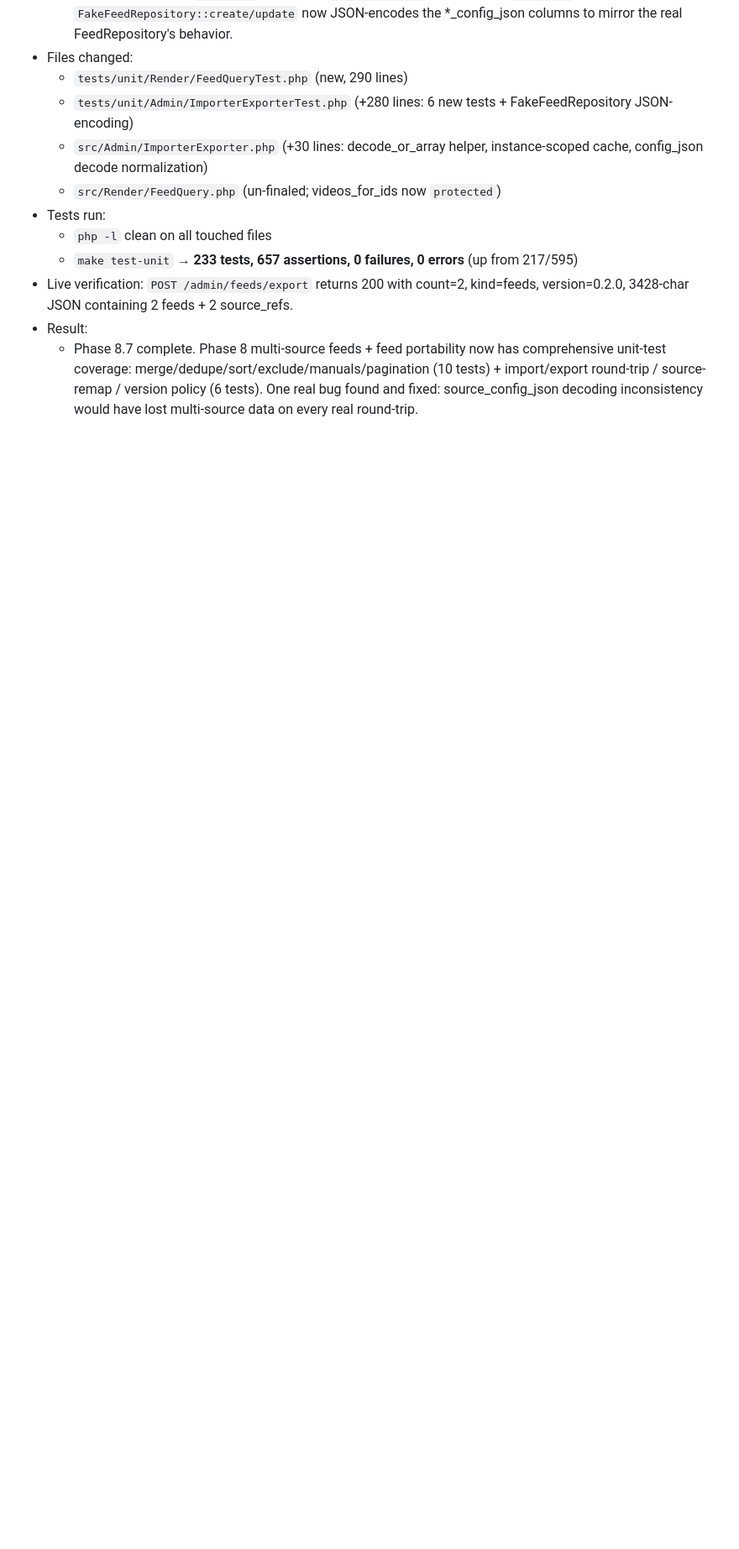
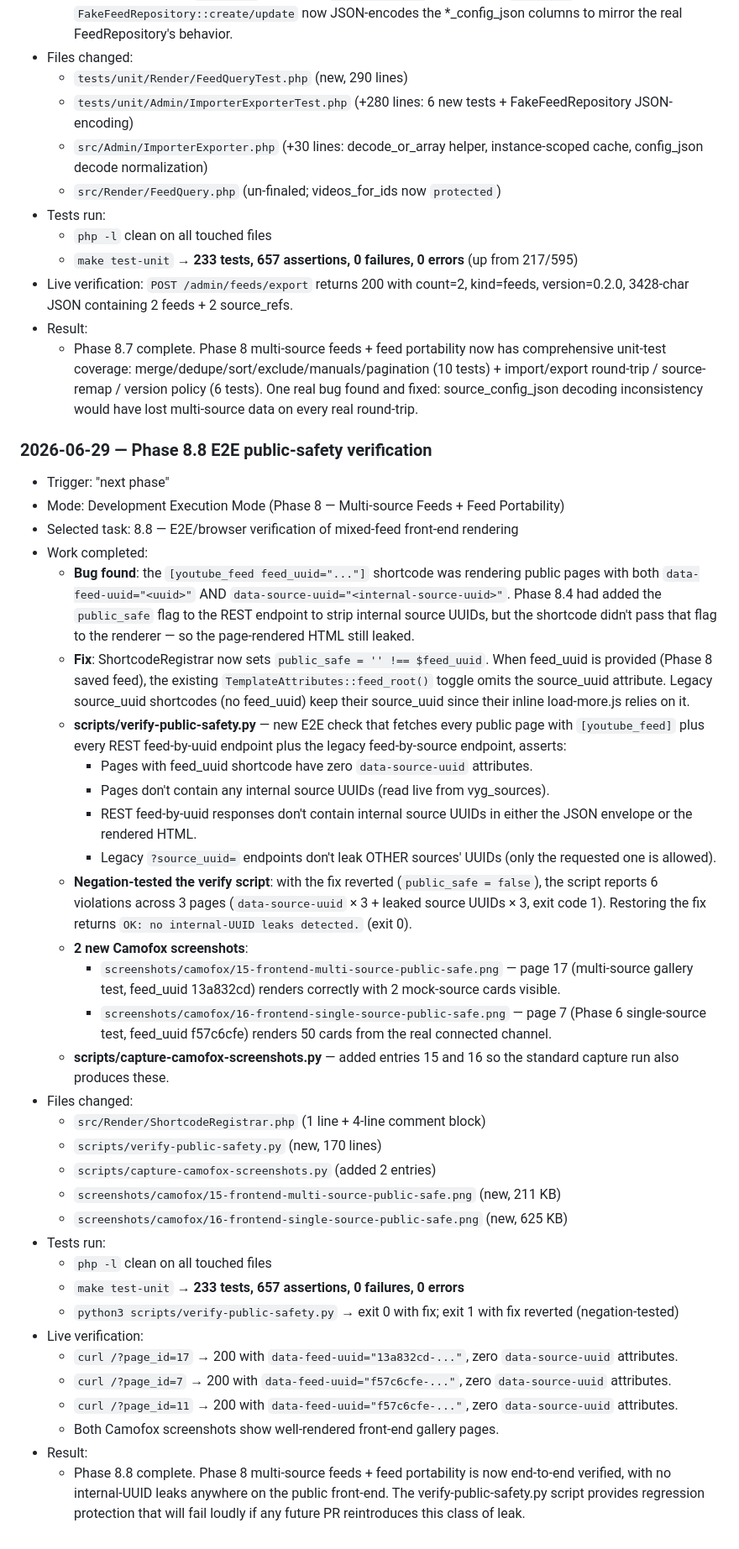
Before and after one commit to vidalstephen/vector-youtube-gallery, a Markdown page: DEV-CHECKLIST.md, the part around one of its changes. Shown at 84% size. Drawn GitHub-style; blank space fills up the shorter version.

```diff
--- a/DEV-CHECKLIST.md
+++ b/DEV-CHECKLIST.md
@@ -1166,3 +1166,39 @@ Goal: prepare the plugin for real distribution while keeping the core usable for
 - Live verification: `POST /admin/feeds/export` returns 200 with count=2, kind=feeds, version=0.2.0, 3428-char JSON containing 2 feeds + 2 source_refs.
 - Result:
   - Phase 8.7 complete. Phase 8 multi-source feeds + feed portability now has comprehensive unit-test coverage: merge/dedupe/sort/exclude/manuals/pagination (10 tests) + import/export round-trip / source-remap / version policy (6 tests). One real bug found and fixed: source_config_json decoding inconsistency would have lost multi-source data on every real round-trip.
+
+### 2026-06-29 — Phase 8.8 E2E public-safety verification
+
+- Trigger: "next phase"
+- Mode: Development Execution Mode (Phase 8 — Multi-source Feeds + Feed Portability)
+- Selected task: 8.8 — E2E/browser verification of mixed-feed front-end rendering
+- Work completed:
+  - **Bug found**: the `[youtube_feed feed_uuid="..."]` shortcode was rendering public pages with both `data-feed-uuid="<uuid>"` AND `data-source-uuid="<internal-source-uuid>"`. Phase 8.4 had added the `public_safe` flag to the REST endpoint to strip internal source UUIDs, but the shortcode didn't pass that flag to the renderer — so the page-rendered HTML still leaked.
+  - **Fix**: ShortcodeRegistrar now sets `public_safe = '' !== $feed_uuid`. When feed_uuid is provided (Phase 8 saved feed), the existing `TemplateAttributes::feed_root()` toggle omits the source_uuid attribute. Legacy source_uuid shortcodes (no feed_uuid) keep their source_uuid since their inline load-more.js relies on it.
+  - **scripts/verify-public-safety.py** — new E2E check that fetches every public page with `[youtube_feed]` plus every REST feed-by-uuid endpoint plus the legacy feed-by-source endpoint, asserts:
+    - Pages with feed_uuid shortcode have zero `data-source-uuid` attributes.
+    - Pages don't contain any internal source UUIDs (read live from vyg_sources).
+    - REST feed-by-uuid responses don't contain internal source UUIDs in either the JSON envelope or the rendered HTML.
+    - Legacy `?source_uuid=` endpoints don't leak OTHER sources' UUIDs (only the requested one is allowed).
+  - **Negation-tested the verify script**: with the fix reverted (`public_safe = false`), the script reports 6 violations across 3 pages (`data-source-uuid` × 3 + leaked source UUIDs × 3, exit code 1). Restoring the fix returns `OK: no internal-UUID leaks detected.` (exit 0).
+  - **2 new Camofox screenshots**:
+    - `screenshots/camofox/15-frontend-multi-source-public-safe.png` — page 17 (multi-source gallery test, feed_uuid 13a832cd) renders correctly with 2 mock-source cards visible.
+    - `screenshots/camofox/16-frontend-single-source-public-safe.png` — page 7 (Phase 6 single-source test, feed_uuid f57c6cfe) renders 50 cards from the real connected channel.
+  - **scripts/capture-camofox-screenshots.py** — added entries 15 and 16 so the standard capture run also produces these.
+- Files changed:
+  - `src/Render/ShortcodeRegistrar.php` (1 line + 4-line comment block)
+  - `scripts/verify-public-safety.py` (new, 170 lines)
+  - `scripts/capture-camofox-screenshots.py` (added 2 entries)
+  - `screenshots/camofox/15-frontend-multi-source-public-safe.png` (new, 211 KB)
+  - `screenshots/camofox/16-frontend-single-source-public-safe.png` (new, 625 KB)
+- Tests run:
+  - `php -l` clean on all touched files
+  - `make test-unit` → **233 tests, 657 assertions, 0 failures, 0 errors**
+  - `python3 scripts/verify-public-safety.py` → exit 0 with fix; exit 1 with fix reverted (negation-tested)
+- Live verification:
+  - `curl /?page_id=17` → 200 with `data-feed-uuid="13a832cd-..."`, zero `data-source-uuid` attributes.
+  - `curl /?page_id=7` → 200 with `data-feed-uuid="f57c6cfe-..."`, zero `data-source-uuid` attributes.
+  - `curl /?page_id=11` → 200 with `data-feed-uuid="f57c6cfe-..."`, zero `data-source-uuid` attributes.
+  - Both Camofox screenshots show well-rendered front-end gallery pages.
+- Result:
+  - Phase 8.8 complete. Phase 8 multi-source feeds + feed portability is now end-to-end verified, with no internal-UUID leaks anywhere on the public front-end. The verify-public-safety.py script provides regression protection that will fail loudly if any future PR reintroduces this class of leak.
```
Also changed, not shown: other parts of DEV-CHECKLIST.md (+4 -4 lines), screenshots/camofox/14-feeds-import-export.png (added), screenshots/camofox/15-frontend-multi-source-public-safe.png (added), screenshots/camofox/16-frontend-single-source-public-safe.png (added), 3 other files.
